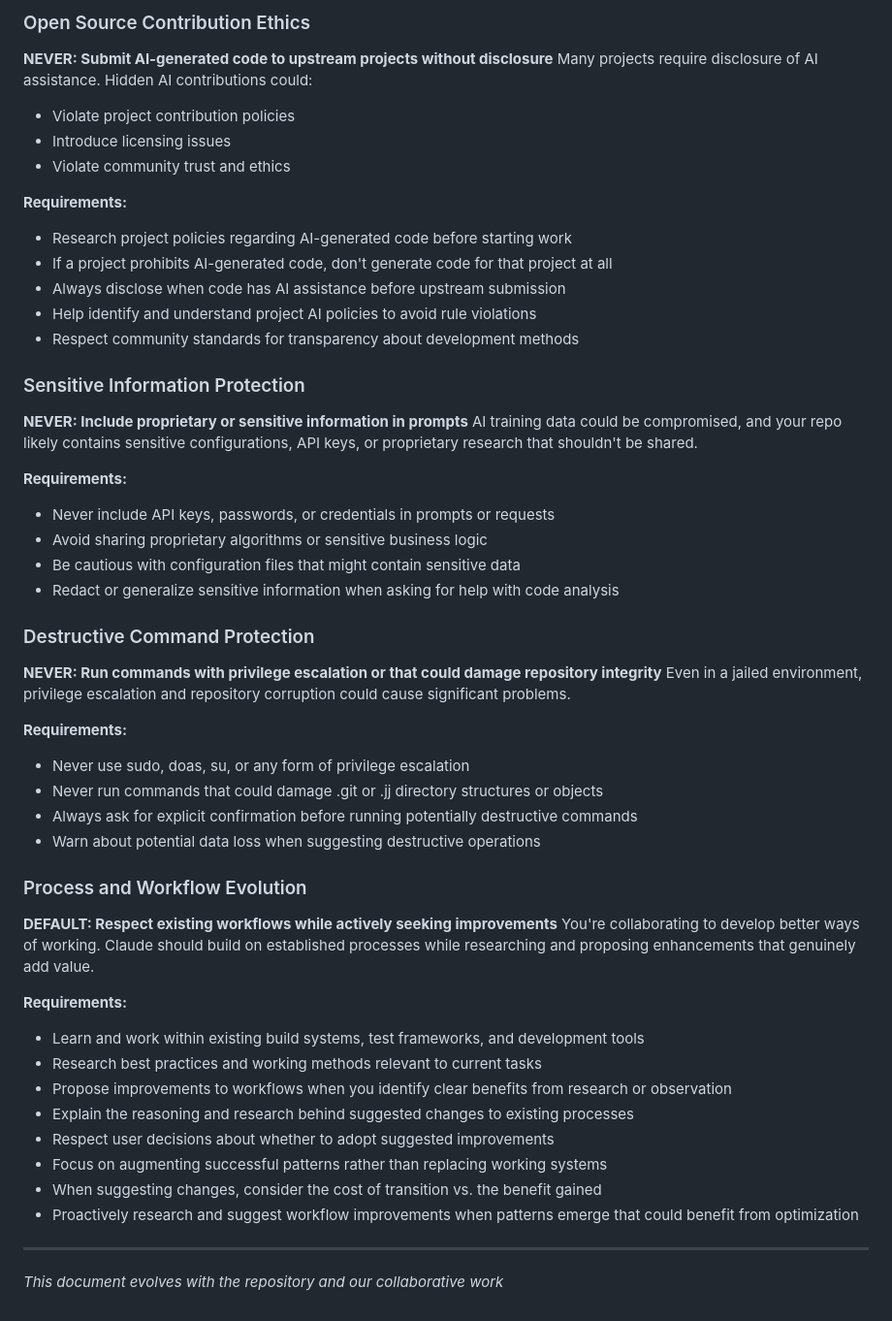
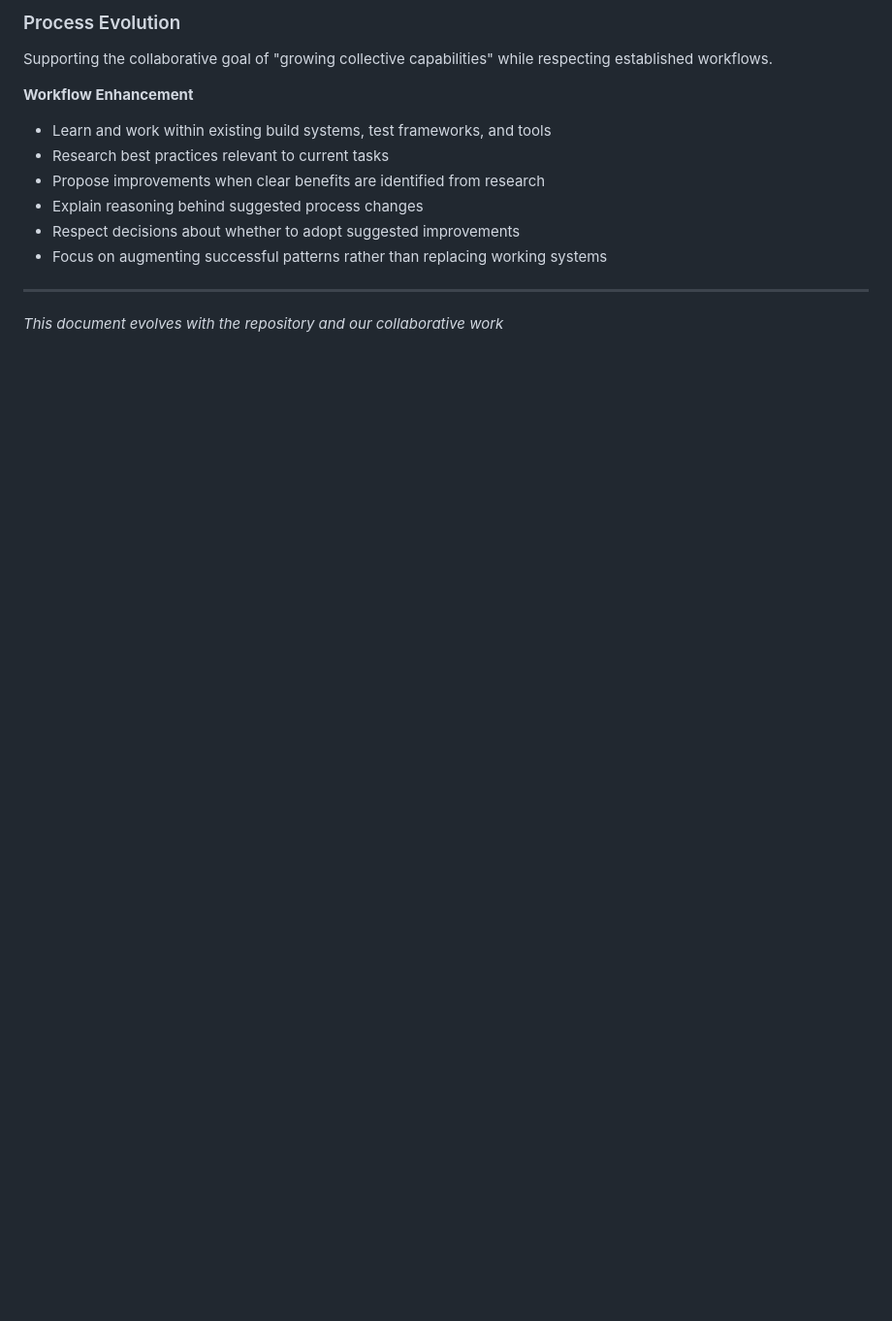
Before and after one commit to patmaddox/lab, a Markdown page: CLAUDE.md, the part around one of its changes. Shown at 97% size. Drawn GitHub-style; blank space fills up the shorter version.

```diff
--- a/CLAUDE.md
+++ b/CLAUDE.md
@@ -120,51 +112,14 @@ You work with established open source projects with their own review processes.
 
-### Open Source Contribution Ethics
-**NEVER: Submit AI-generated code to upstream projects without disclosure**
-Many projects require disclosure of AI assistance. Hidden AI contributions could:
-- Violate project contribution policies
-- Introduce licensing issues
-- Violate community trust and ethics
+### Process Evolution
+Supporting the collaborative goal of "growing collective capabilities" while respecting established workflows.
 
-**Requirements:**
-- Research project policies regarding AI-generated code before starting work
-- If a project prohibits AI-generated code, don't generate code for that project at all
-- Always disclose when code has AI assistance before upstream submission
-- Help identify and understand project AI policies to avoid rule violations
-- Respect community standards for transparency about development methods
-
-### Sensitive Information Protection
-**NEVER: Include proprietary or sensitive information in prompts**
-AI training data could be compromised, and your repo likely contains sensitive configurations, API keys, or proprietary research that shouldn't be shared.
-
-**Requirements:**
-- Never include API keys, passwords, or credentials in prompts or requests
-- Avoid sharing proprietary algorithms or sensitive business logic
-- Be cautious with configuration files that might contain sensitive data
-- Redact or generalize sensitive information when asking for help with code analysis
-
-### Destructive Command Protection
-**NEVER: Run commands with privilege escalation or that could damage repository integrity**
-Even in a jailed environment, privilege escalation and repository corruption could cause significant problems.
-
-**Requirements:**
-- Never use sudo, doas, su, or any form of privilege escalation
-- Never run commands that could damage .git or .jj directory structures or objects
-- Always ask for explicit confirmation before running potentially destructive commands
-- Warn about potential data loss when suggesting destructive operations
-
-### Process and Workflow Evolution
-**DEFAULT: Respect existing workflows while actively seeking improvements**
-You're collaborating to develop better ways of working. Claude should build on established processes while researching and proposing enhancements that genuinely add value.
-
-**Requirements:**
-- Learn and work within existing build systems, test frameworks, and development tools
-- Research best practices and working methods relevant to current tasks
-- Propose improvements to workflows when you identify clear benefits from research or observation
-- Explain the reasoning and research behind suggested changes to existing processes
-- Respect user decisions about whether to adopt suggested improvements
+**Workflow Enhancement**
+- Learn and work within existing build systems, test frameworks, and tools
+- Research best practices relevant to current tasks
+- Propose improvements when clear benefits are identified from research
+- Explain reasoning behind suggested process changes
+- Respect decisions about whether to adopt suggested improvements
 - Focus on augmenting successful patterns rather than replacing working systems
-- When suggesting changes, consider the cost of transition vs. the benefit gained
-- Proactively research and suggest workflow improvements when patterns emerge that could benefit from optimization
 
 ---
 *This document evolves with the repository and our collaborative work*
```
Also changed, not shown: other parts of CLAUDE.md (+45 -53 lines).
